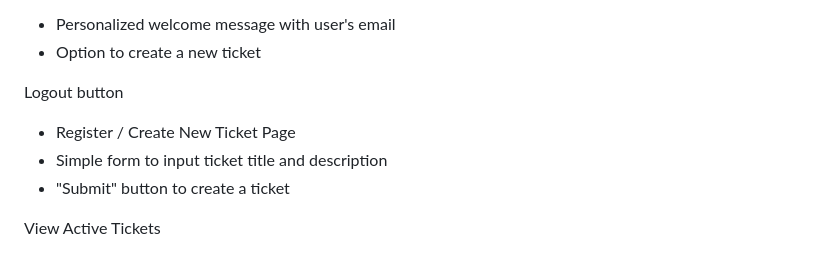
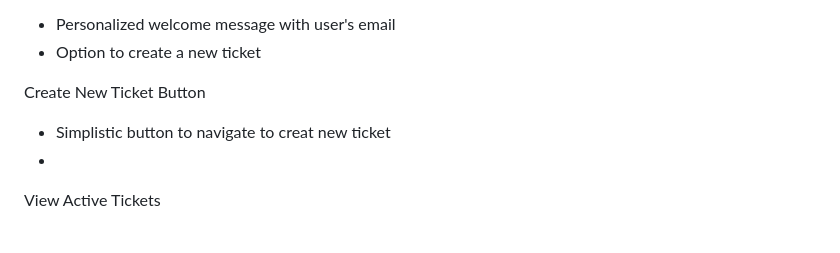
Before and after one commit to craig-grant630/HelpTick, a Markdown page: README.md, the part around the change printed below. GitHub-like rendering.

```diff
--- a/README.md
+++ b/README.md
@@ -188,12 +188,10 @@ Customer Dashboard
 - Personalized welcome message with user's email
 - Option to create a new ticket
 
-Logout button
+Create New Ticket Button
 
-- Register / Create New Ticket Page
-- Simple form to input ticket title and description
-- "Submit" button to create a ticket
-
+- Simplistic button to navigate to creat new ticket
+-
 View Active Tickets
 
 - Display of all currently active tickets
```
Also changed, not shown: other parts of README.md (+85 -0 lines).
